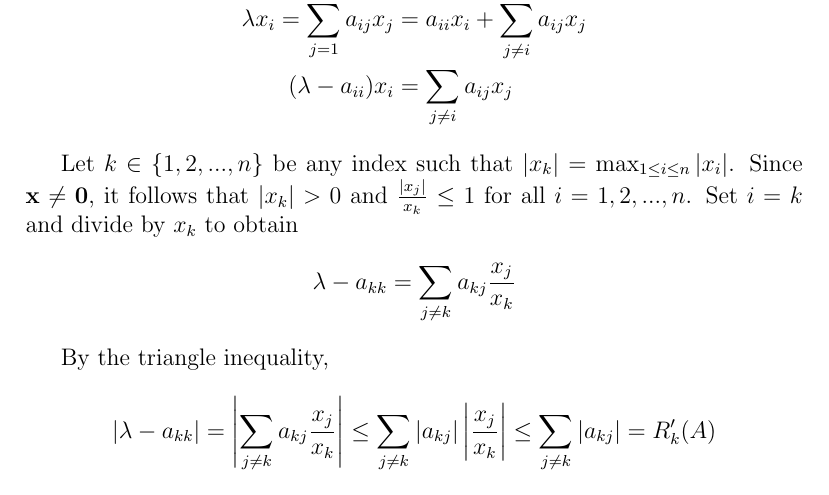
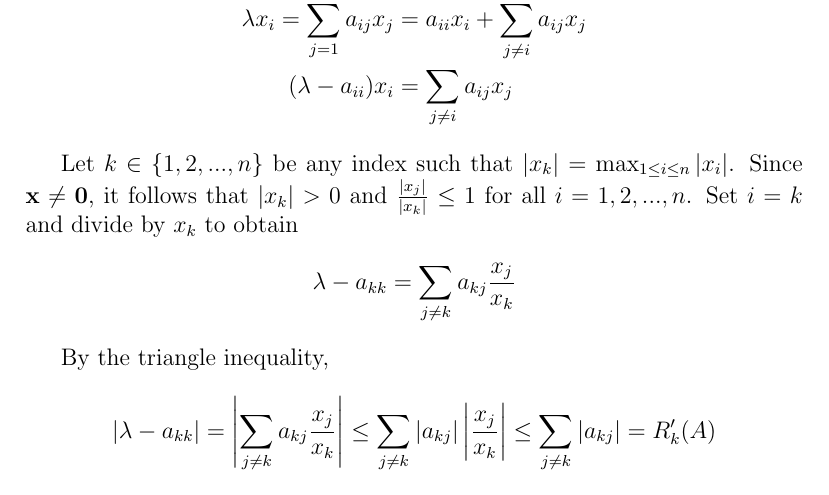
Before and after one commit to dan035-ucsd/MATH-102, a LaTeX document (math102.tex): part of page 8 of 9, cut so that both start at the same text. Compiled offline with pdfLaTeX.

Commit message:
Math 102 Gershgorin Disk Thm

```diff
--- a/math102.tex
+++ b/math102.tex
@@ -211,7 +211,7 @@ a_{ij}
 \end{align*}
 
 Let $k \in \{ 1,2,...,n \}$ be any index such that $|x_k|=\max_{1\le i \le n} |x_i|$. Since $\mathbf{x} \ne \mathbf{0}$,
-it follows that $|x_k|>0$ and $\frac{|x_j|}{x_k}\le 1$ for all $i = 1,2,...,n$. Set $i = k$ and divide by $x_k$ to obtain
+it follows that $|x_k|>0$ and $\frac{|x_j|}{|x_k|}\le 1$ for all $i = 1,2,...,n$. Set $i = k$ and divide by $x_k$ to obtain
 \begin{align*}
     \lambda - a_{kk} = \displaystyle\sum_{j\ne k} a_{kj} \frac{x_j}{x_k}
 \end{align*}
```
Also changed, not shown: out_dir/math102.pdf, 1 other file.
